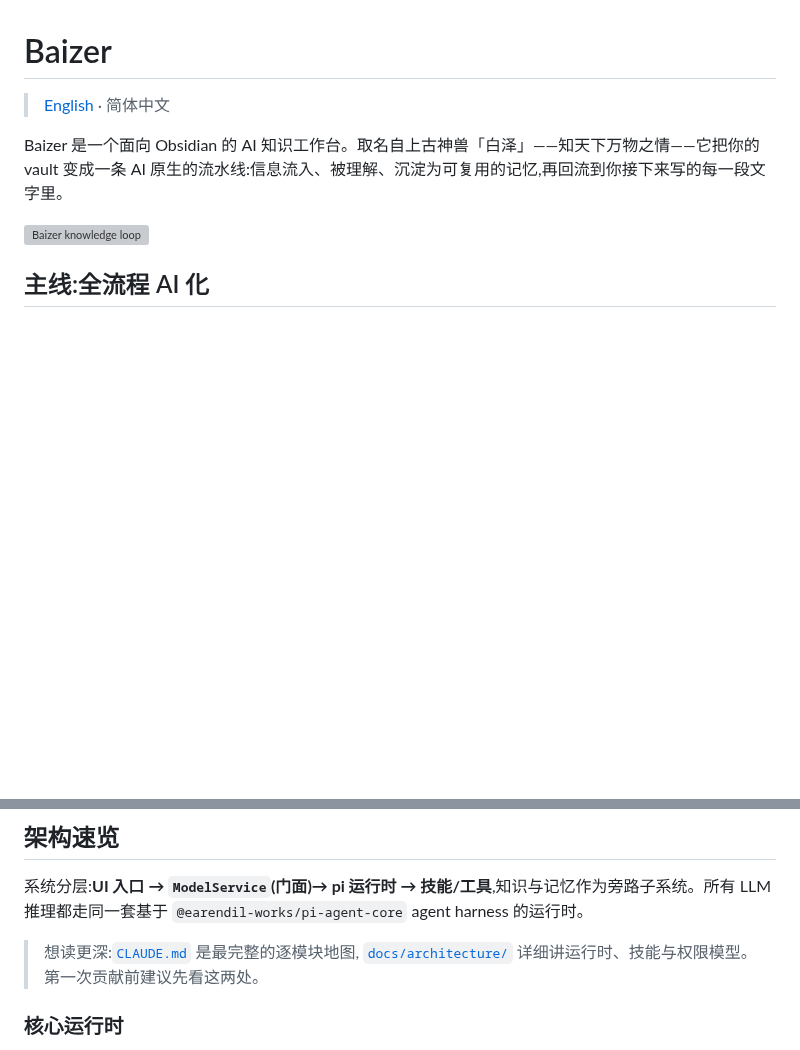
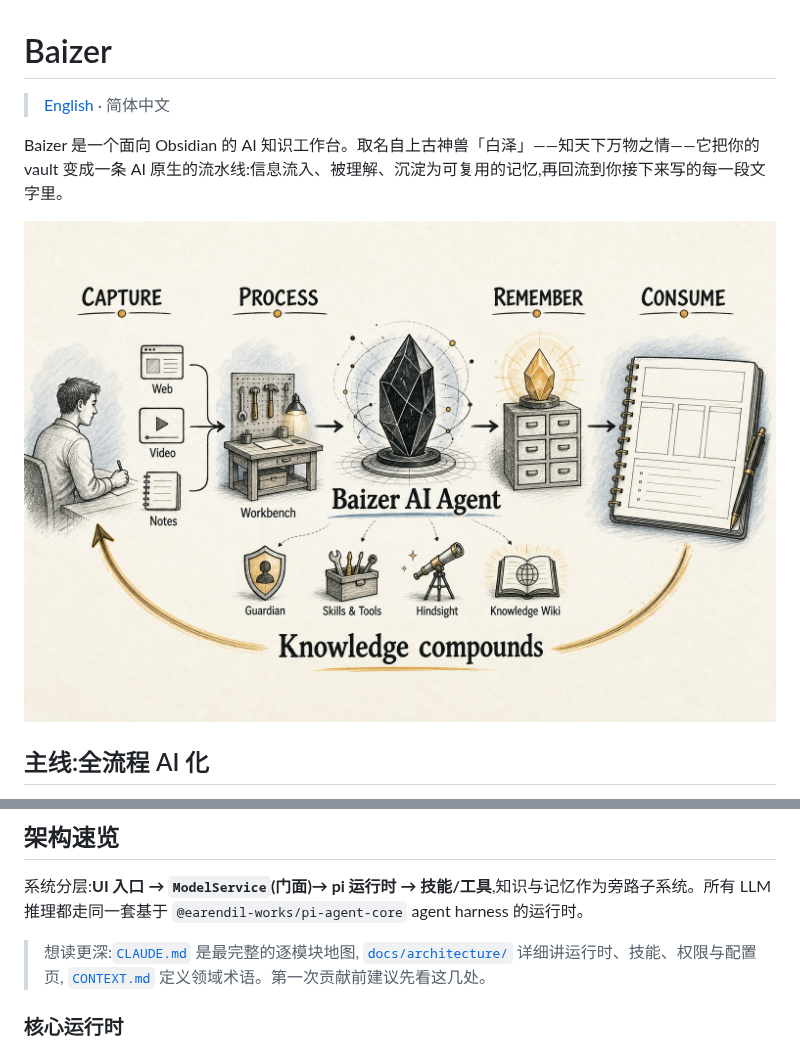
Before and after one commit to yinfi/baizer, a Markdown page: README.zh-CN.md, 2 parts joined by grey strips. GitHub-like rendering; pictures changed too: assets/baizer-knowledge-loop.jpg (added); blank space fills up the shorter version; grey boxes are pictures that could not be loaded.

```diff
--- a/README.zh-CN.md
+++ b/README.zh-CN.md
@@ -4,7 +4,7 @@
 
 Baizer 是一个面向 Obsidian 的 AI 知识工作台。取名自上古神兽「白泽」——知天下万物之情——它把你的 vault 变成一条 AI 原生的流水线:信息流入、被理解、沉淀为可复用的记忆,再回流到你接下来写的每一段文字里。
 
-![Baizer knowledge loop](assets/baizer-knowledge-loop.png)
+![Baizer knowledge loop](assets/baizer-knowledge-loop.jpg)
 
 ## 主线:全流程 AI 化
 
@@ -70,8 +70,8 @@ Baizer 不是在 Obsidian 上外挂一个聊天框。它是一条闭环:**采集
 系统分层:**UI 入口 → `ModelService`(门面)→ pi 运行时 → 技能/工具**,知识与记忆作为旁路子系统。所有 LLM 推理都走同一套基于 `@earendil-works/pi-agent-core` agent harness 的运行时。
 
 > 想读更深:[`CLAUDE.md`](./CLAUDE.md) 是最完整的逐模块地图,
-> [`docs/architecture/`](./docs/architecture/) 详细讲运行时、技能与权限模型。
-> 第一次贡献前建议先看这两处。
+> [`docs/architecture/`](./docs/architecture/) 详细讲运行时、技能、权限与配置页,
+> [`CONTEXT.md`](./CONTEXT.md) 定义领域术语。第一次贡献前建议先看这几处。
 
 ### 核心运行时
 
```
Also changed, not shown: README.md (+4 -3 lines), docs/architecture/settings.md (added, +113 -0 lines), docs/settings-review.md (deleted, +0 -135 lines), 1 other file.
